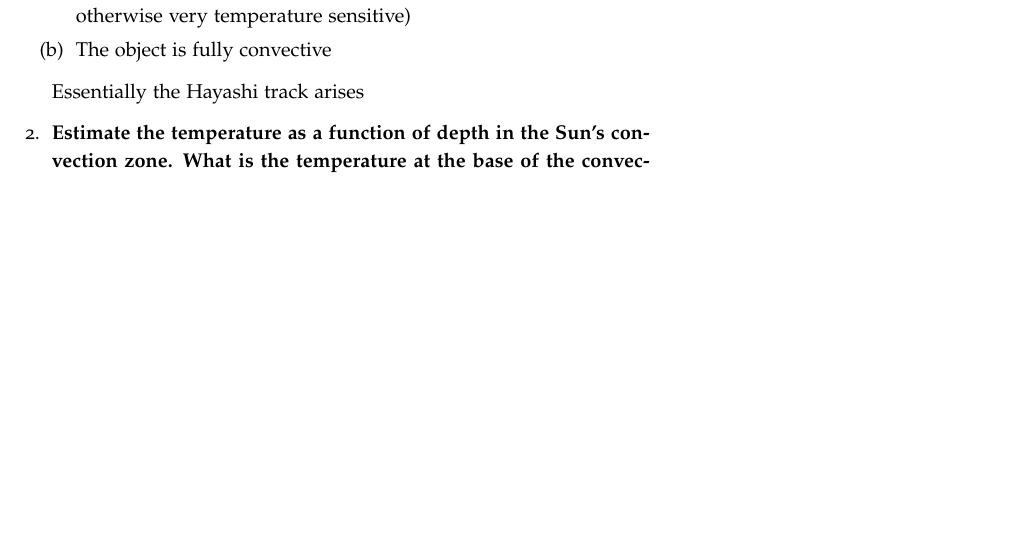
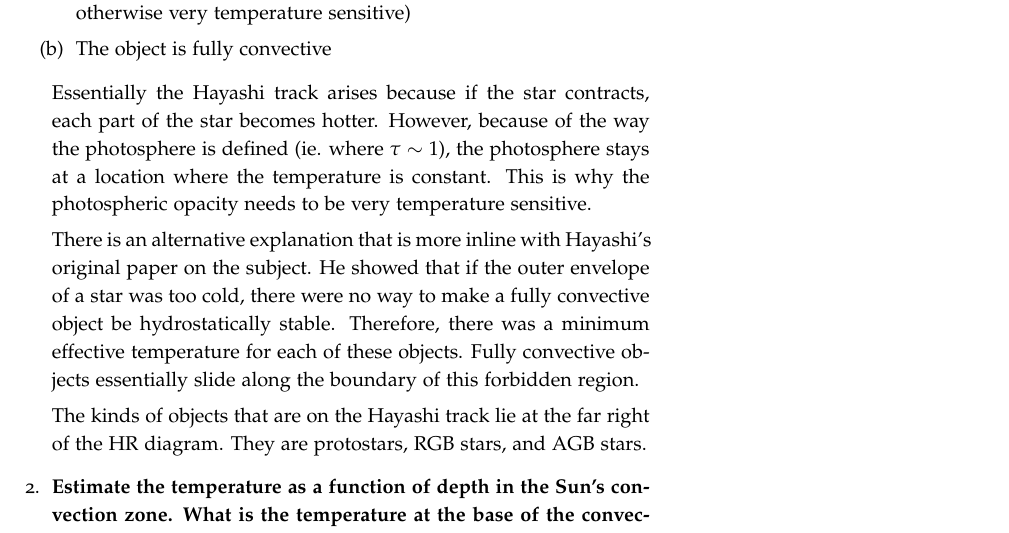
Before and after one commit to mweastwood/QualReview, a LaTeX document (review.tex, which reads stars.tex): part of page 27 of 99, cut so that both start at the same text, the shorter picture padded with empty space. Compiled offline with pdfLaTeX.

Commit message:
filled out stars #1 with a reference to the hayashi track derivation

```diff
--- a/stars.tex
+++ b/stars.tex
@@ -16,7 +16,19 @@ spectral lines are more popular than I thought they would be.  Globular clusters
             (or is otherwise very temperature sensitive)
       \item The object is fully convective
       \end{enumerate}
-      Essentially the Hayashi track arises
+      Essentially the Hayashi track arises because if the star contracts, each part of the star
+      becomes hotter.  However, because of the way the photosphere is defined (ie. where $\tau\sim1$),
+      the photosphere stays at a location where the temperature is constant.  This is why the
+      photospheric opacity needs to be very temperature sensitive.
+
+      There is an alternative explanation that is more inline with Hayashi's original paper
+      on the subject.  He showed that if the outer envelope of a star was too cold, there were
+      no way to make a fully convective object be hydrostatically stable.  Therefore, there was
+      a minimum effective temperature for each of these objects.  Fully convective objects
+      essentially slide along the boundary of this forbidden region.
+
+      The kinds of objects that are on the Hayashi track lie at the far right of the HR diagram.
+      They are protostars, RGB stars, and AGB stars.
 
 \item \textbf{Estimate the temperature as a function of depth in the Sun's convection zone. What is the temperature at the base of the convection zone?}
 
```
